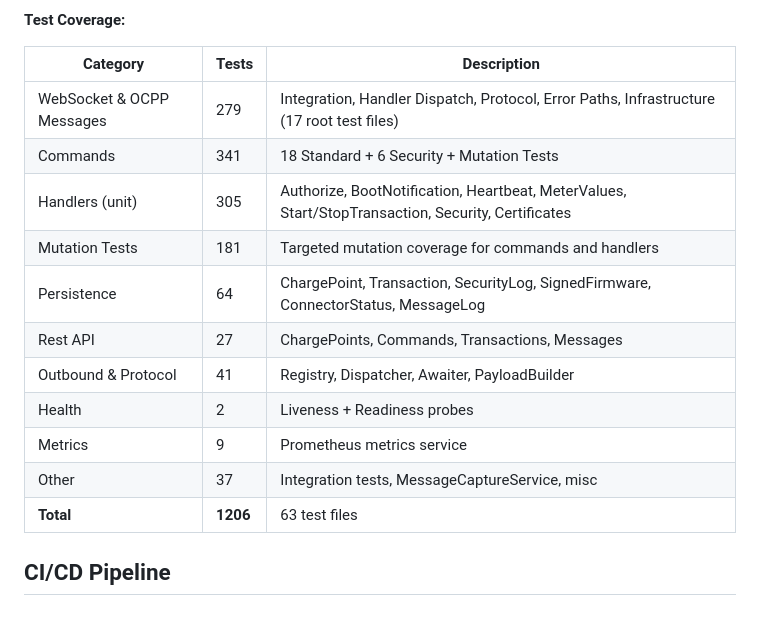
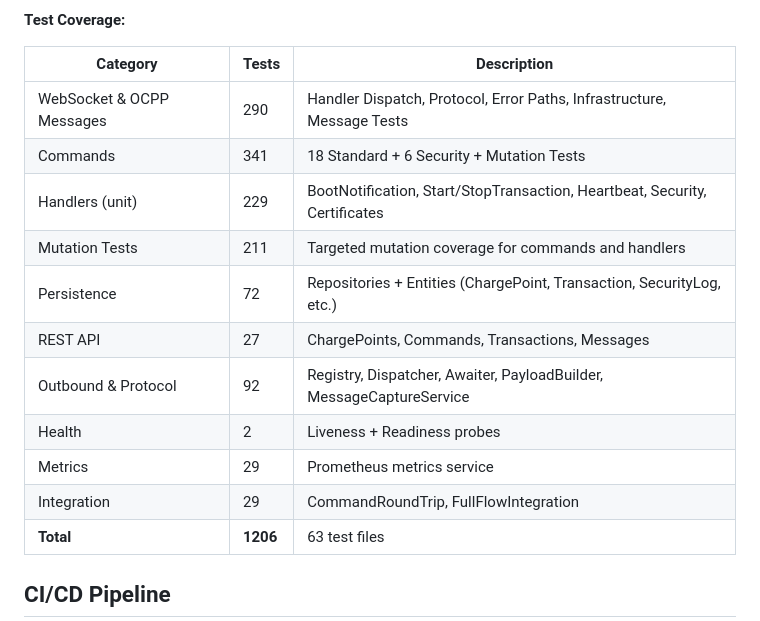
Before and after one commit to org-tekeli-borisp/ocpp16-ws-backend, a Markdown page: README.md, the part around the change. Drawn GitHub-style.

Commit message:
docs: update test coverage table with actual per-category counts

```diff
--- a/README.md
+++ b/README.md
@@ -356,16 +356,16 @@ mvn org.pitest:pitest-maven:mutationCoverage
 
 | Category | Tests | Description |
 |---------|-------|-------------|
-| WebSocket & OCPP Messages | 279 | Integration, Handler Dispatch, Protocol, Error Paths, Infrastructure (17 root test files) |
+| WebSocket & OCPP Messages | 290 | Handler Dispatch, Protocol, Error Paths, Infrastructure, Message Tests |
 | Commands | 341 | 18 Standard + 6 Security + Mutation Tests |
-| Handlers (unit) | 305 | Authorize, BootNotification, Heartbeat, MeterValues, Start/StopTransaction, Security, Certificates |
-| Mutation Tests | 181 | Targeted mutation coverage for commands and handlers |
-| Persistence | 64 | ChargePoint, Transaction, SecurityLog, SignedFirmware, ConnectorStatus, MessageLog |
-| Rest API | 27 | ChargePoints, Commands, Transactions, Messages |
-| Outbound & Protocol | 41 | Registry, Dispatcher, Awaiter, PayloadBuilder |
+| Handlers (unit) | 229 | BootNotification, Start/StopTransaction, Heartbeat, Security, Certificates |
+| Mutation Tests | 211 | Targeted mutation coverage for commands and handlers |
+| Persistence | 72 | Repositories + Entities (ChargePoint, Transaction, SecurityLog, etc.) |
+| REST API | 27 | ChargePoints, Commands, Transactions, Messages |
+| Outbound & Protocol | 92 | Registry, Dispatcher, Awaiter, PayloadBuilder, MessageCaptureService |
 | Health | 2 | Liveness + Readiness probes |
-| Metrics | 9 | Prometheus metrics service |
-| Other | 37 | Integration tests, MessageCaptureService, misc |
+| Metrics | 29 | Prometheus metrics service |
+| Integration | 29 | CommandRoundTrip, FullFlowIntegration |
 | **Total** | **1206** | 63 test files |
 
 ## CI/CD Pipeline
```
